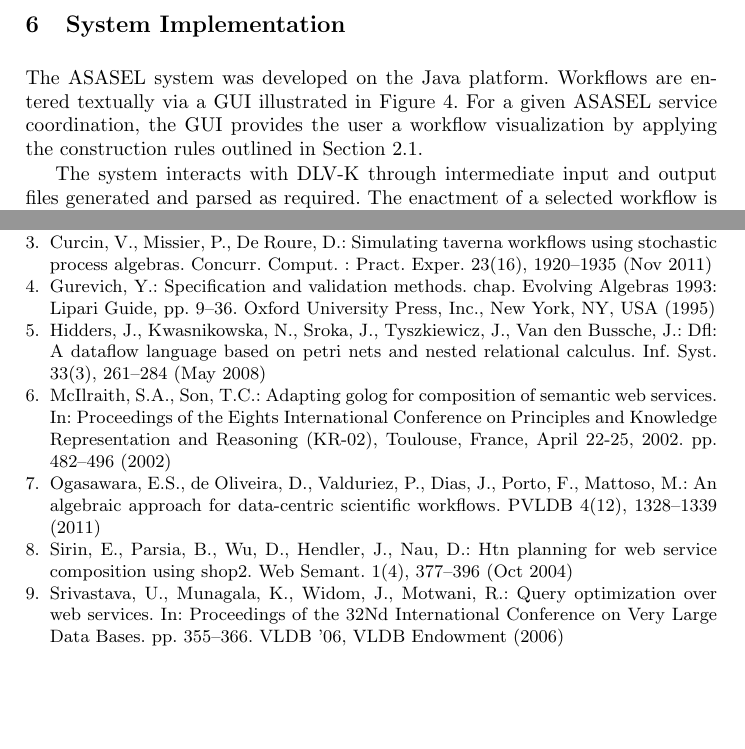
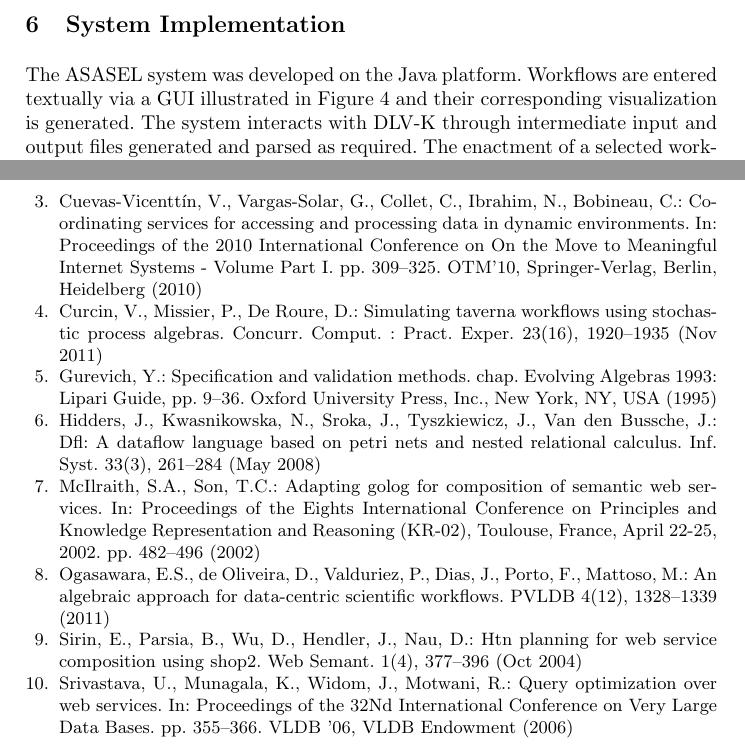
Before and after one commit to victorcuevasv/KASA-2014, a LaTeX paper (main.tex, which reads library/library.bib, systemImplementation.tex): two parts of pages 12 and 14 of 14, joined at a grey line, cut so that both start at the same text, the shorter picture padded with empty space. Compiled offline with pdfLaTeX.

Commit message:
Agregué referencia bibliográfica faltante y edité la parte de la implementación para reducir el número de páginas a 14.

```diff
--- a/library/library.bib
+++ b/library/library.bib
@@ -190,3 +190,13 @@ url={http://tel.archives-ouvertes.fr/tel-00630601},
   number    = {3},
   pages     = {18--22},
 }
+
+
+@inproceedings{Cuevas-Vicenttin:2010:CSA:1947725.1947753,
+ author = {Cuevas-Vicentt\'{\i}n, V\'{\i}ctor and Vargas-Solar, Genoveva and Collet, Christine and Ibrahim, Noha and Bobineau, Christophe},
+ title = {Coordinating Services for Accessing and Processing Data in Dynamic Environments},
+ booktitle = {Proceedings of the 2010 International Conference on On the Move to Meaningful Internet Systems - Volume Part I},
+ series = {OTM'10},
+ year = {2010},
+ location = {Hersonissos, Crete, Greece},
+ pages = {309--325},
@@ -192,0 +206,2 @@ url={http://tel.archives-ouvertes.fr/tel-00630601},
+ address = {Berlin, Heidelberg},
+}
--- a/systemImplementation.tex
+++ b/systemImplementation.tex
@@ -1,9 +1,7 @@
 
 \section{System Implementation} \label{sec:systemImplementation}
 
-The ASASEL system was developed on the Java platform. Workflows are entered textually via a GUI illustrated in Figure \ref{fig:asaselGUI}. For a given ASASEL service coordination, the GUI provides the user a workflow visualization by applying the construction rules outlined in Section \ref{subsec:workflowModel}.
-
-The system interacts with DLV-K through intermediate input and output files generated and parsed as required. The enactment of a selected workflow is supported by two main components. First, a scheduler determines which service is executed at a given time according to a predefined policy. Second, composite services are executed by an interpreter that implements the full ASASEL language. Computation service workflows can also be visualized through the GUI, as shown at the right part of the screenshot in Figure \ref{fig:asaselGUI}.
+The ASASEL system was developed on the Java platform. Workflows are entered textually via a GUI illustrated in Figure \ref{fig:asaselGUI} and their corresponding visualization is generated. The system interacts with DLV-K through intermediate input and output files generated and parsed as required. The enactment of a selected workflow is supported by two main components. First, a scheduler determines which service is executed at a given time according to a predefined policy. Second, composite services are executed by an interpreter that implements the full ASASEL language. Computation service workflows can also be visualized through the GUI, as shown at the right part of the screenshot in Figure \ref{fig:asaselGUI}.
 
 During the execution of a workflow, data flows from the data services to complex value operators as well as several computation services via queues, as determined by the ASASEL specification. These computation services run on a Tomcat container supported by the JAX-WS reference implementation, which enables to create stateful services. Additional output services can be specified to output data in textual form in the GUI or to transmit it to another application. For instance, in our example application we output as a result a data stream that denotes the tuples that are added and the tuples that are removed from the result dataset.
 
```
Also changed, not shown: library/library.bib (3 more changed lines).
